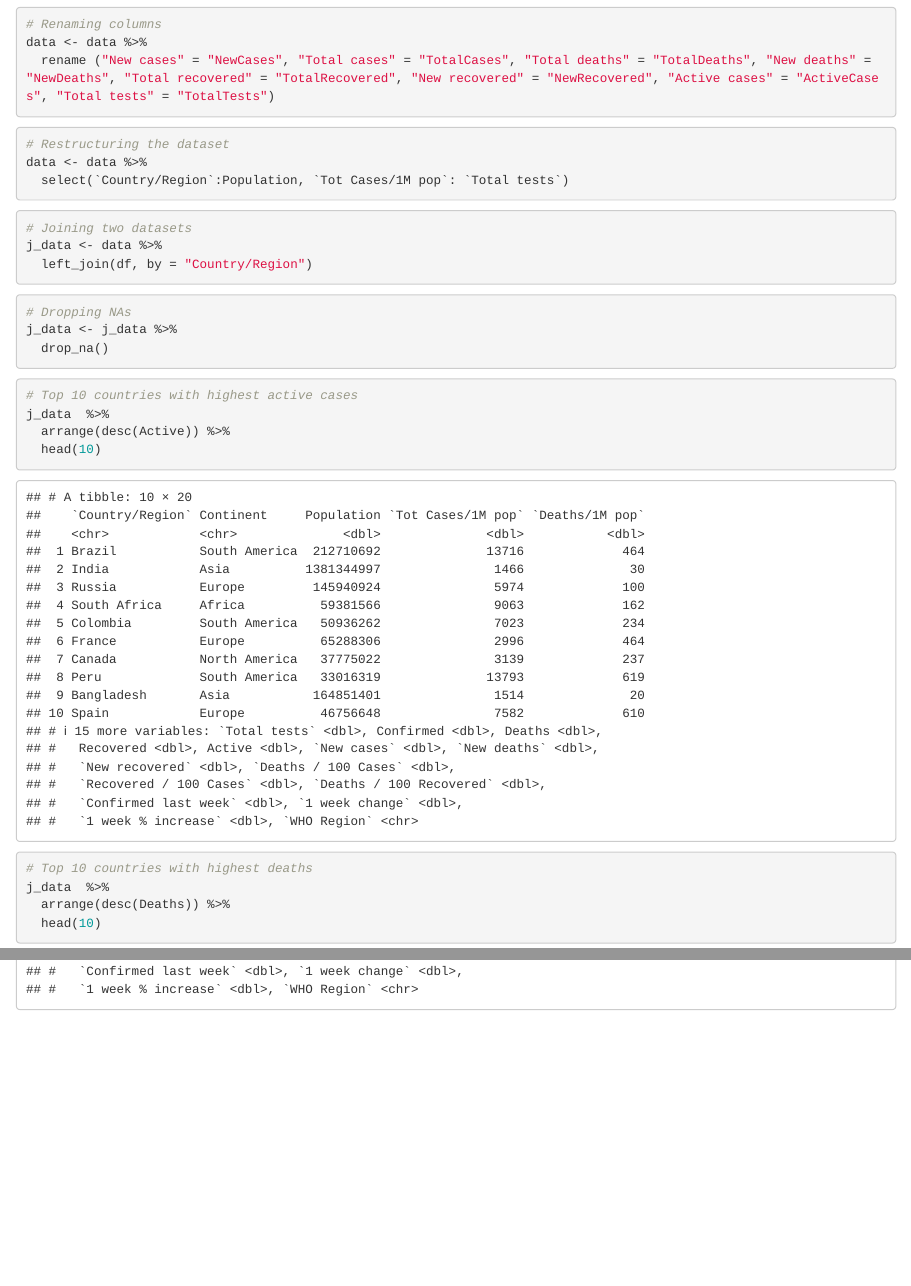
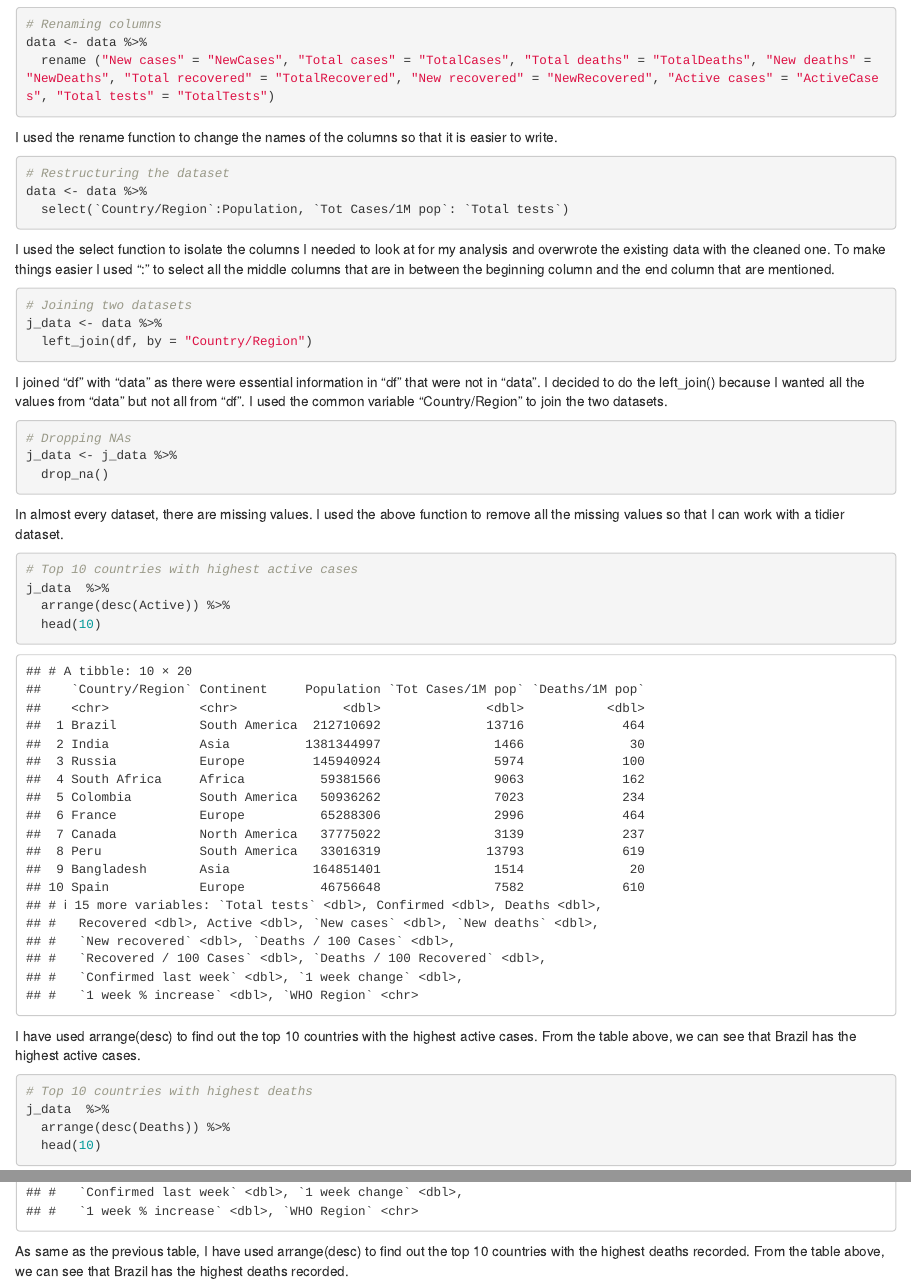
Before and after one commit to sarbauprety/Project-3, an R Markdown document (Project-3.Rmd): the page in a window 1100 px wide, from 890 px down before the commit and from 920 px down after it, so that both start at the same text, and a second part further down, joined at a grey line. Rendered offline with R 4.5, knitr and Pandoc, with nearby package versions.

Commit message:
Added comments.

````diff
--- a/Project-3.Rmd
+++ b/Project-3.Rmd
@@ -26,14 +26,14 @@ data <- data %>%
   rename ("New cases" = "NewCases", "Total cases" = "TotalCases", "Total deaths" = "TotalDeaths", "New deaths" = "NewDeaths", "Total recovered" = "TotalRecovered", "New recovered" = "NewRecovered", "Active cases" = "ActiveCases", "Total tests" = "TotalTests")
 
 ```
-
+I used the rename function to change the names of the columns so that it is easier to write.
 ```{r}
 # Restructuring the dataset
 data <- data %>%
   select(`Country/Region`:Population, `Tot Cases/1M pop`: `Total tests`)
 
 ```
-
+I used the select function to isolate the columns I needed to look at for my analysis and overwrote the existing data with the cleaned one. To make things easier I used ":" to select all the middle columns that are in between the beginning column and the end column that are mentioned.
 
 ```{r}
 # Joining two datasets
@@ -41,12 +41,14 @@ j_data <- data %>%
   left_join(df, by = "Country/Region")
 ```
 
+I joined "df" with "data" as there were essential information in "df" that were not in "data". I decided to do the left_join() because I wanted all the values from "data" but not all from "df". I used the common variable "Country/Region" to join the two datasets.
+
 ```{r}
 # Dropping NAs
 j_data <- j_data %>%
   drop_na()
 ```
-
+In almost every dataset, there are missing values. I used the above function to remove all the missing values so that I can work with a tidier dataset.
 
 ```{r}
 # Top 10 countries with highest active cases
@@ -55,9 +57,12 @@ j_data  %>%
   head(10)
 ```
 
+I have used arrange(desc) to find out the top 10 countries with the highest active cases. From the table above, we can see that Brazil has the highest active cases.
 ```{r}
 # Top 10 countries with highest deaths
 j_data  %>%
   arrange(desc(Deaths)) %>%
   head(10)
 ```
+
+As same as the previous table, I have used arrange(desc) to find out the top 10 countries with the highest deaths recorded. From the table above, we can see that Brazil has the highest deaths recorded.
````
Also changed, not shown: Project-3.Rmd (2 more changed lines).
